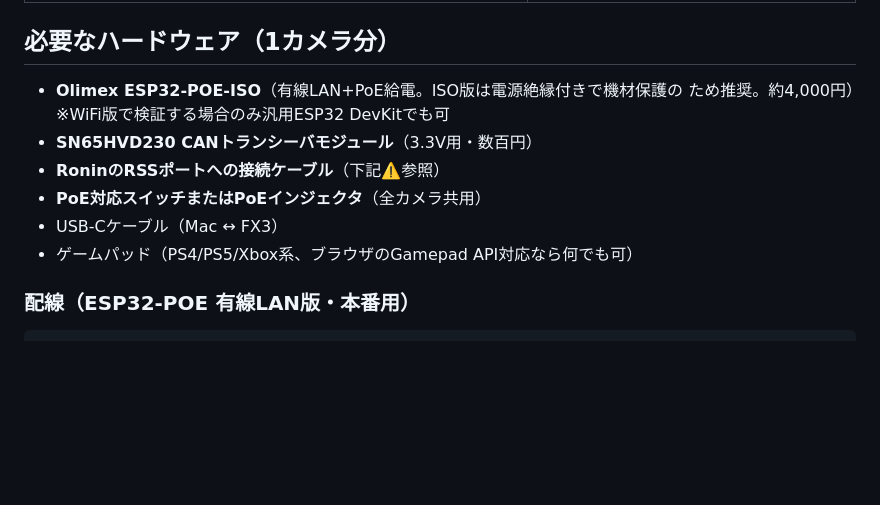
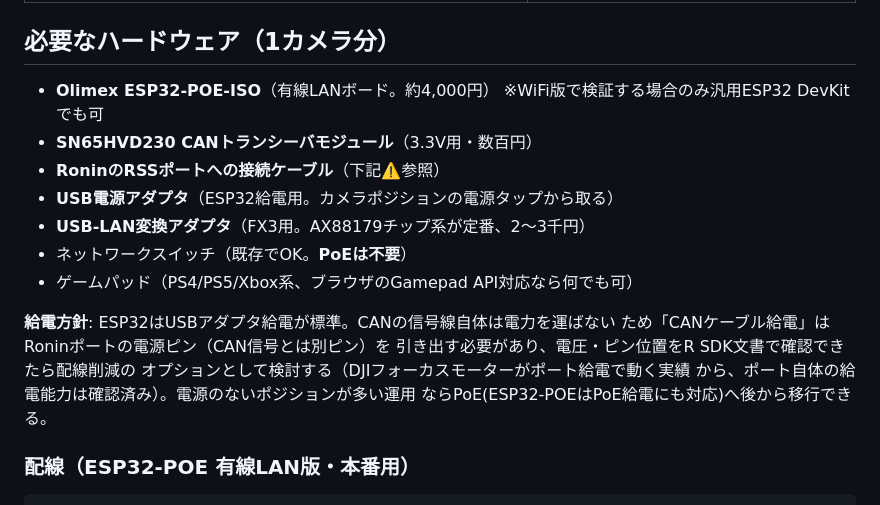
Before and after one commit to kokitutaya0224/atem_ronin_fx3, a Markdown page: README.md, the part around the change. Rendered like a GitHub page; blank space fills up the shorter version.

Commit message:
給電方針を整理: ESP32はUSB給電が標準、PoE不要
- CAN信号線は電力を運ばないため「CANケーブル給電」はRoninポートの
  電源ピン引き出しが必要（R SDK文書でピン・電圧確認後のオプション扱い）
- 部品表からPoEスイッチを外しUSB電源アダプタ+USB-LANアダプタを明記

Co-Authored-By: Claude Fable 5 <noreply@anthropic.com>

```diff
--- a/README.md
+++ b/README.md
@@ -25,13 +25,21 @@ Mac(bridge) ──┘      │                          （カメラ台数分）
 
 ## 必要なハードウェア（1カメラ分）
 
-- **Olimex ESP32-POE-ISO**（有線LAN+PoE給電。ISO版は電源絶縁付きで機材保護の
-  ため推奨。約4,000円）※WiFi版で検証する場合のみ汎用ESP32 DevKitでも可
+- **Olimex ESP32-POE-ISO**（有線LANボード。約4,000円）
+  ※WiFi版で検証する場合のみ汎用ESP32 DevKitでも可
 - **SN65HVD230 CANトランシーバモジュール**（3.3V用・数百円）
 - **RoninのRSSポートへの接続ケーブル**（下記⚠️参照）
-- **PoE対応スイッチまたはPoEインジェクタ**（全カメラ共用）
-- USB-Cケーブル（Mac ↔ FX3）
+- **USB電源アダプタ**（ESP32給電用。カメラポジションの電源タップから取る）
+- **USB-LAN変換アダプタ**（FX3用。AX88179チップ系が定番、2〜3千円）
+- ネットワークスイッチ（既存でOK。**PoEは不要**）
 - ゲームパッド（PS4/PS5/Xbox系、ブラウザのGamepad API対応なら何でも可）
+
+**給電方針**: ESP32はUSBアダプタ給電が標準。CANの信号線自体は電力を運ばない
+ため「CANケーブル給電」はRoninポートの電源ピン（CAN信号とは別ピン）を
+引き出す必要があり、電圧・ピン位置をR SDK文書で確認できたら配線削減の
+オプションとして検討する（DJIフォーカスモーターがポート給電で動く実績
+から、ポート自体の給電能力は確認済み）。電源のないポジションが多い運用
+ならPoE(ESP32-POEはPoE給電にも対応)へ後から移行できる。
 
 ### 配線（ESP32-POE 有線LAN版・本番用）
 
```
